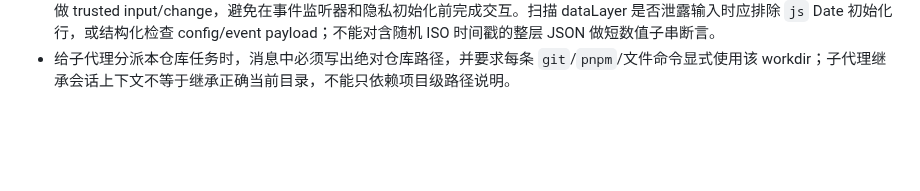
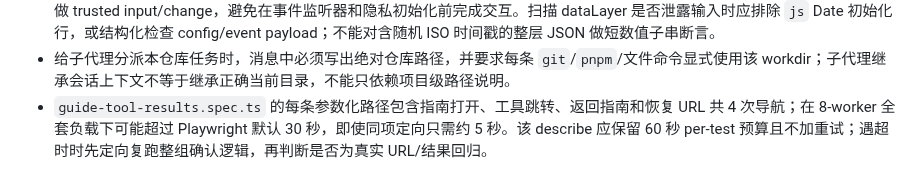
Before and after one commit to redreamality/roasbreak, a Markdown page: AGENTS.md, the part around the change. GitHub-like rendering; blank space fills up the shorter version.

Commit message:
docs: record guide journey timeout cause

```diff
--- a/AGENTS.md
+++ b/AGENTS.md
@@ -144,3 +144,4 @@
 - 新增或升级发布基线 schema/contract 后，旧 `reports/content-release-baseline.json` 会让 `pnpm release:check:verify` 按设计失败。应先用定向单测证明门禁，再提交门禁代码；随后在干净 HEAD 运行 `pnpm release:check` 刷新两份报告并单独提交，最后才跑 verify/完整 check，不要把预期 stale-baseline 红灯当成产品回归。
 - 首页计算器的静态表单会早于模块 hydration 可见；Analytics E2E 从指南跳转后必须先等待 `#calculator[data-status]`，再做 trusted input/change，避免在事件监听器和隐私初始化前完成交互。扫描 dataLayer 是否泄露输入时应排除 `js` Date 初始化行，或结构化检查 config/event payload；不能对含随机 ISO 时间戳的整层 JSON 做短数值子串断言。
 - 给子代理分派本仓库任务时，消息中必须写出绝对仓库路径，并要求每条 `git`/`pnpm`/文件命令显式使用该 workdir；子代理继承会话上下文不等于继承正确当前目录，不能只依赖项目级路径说明。
+- `guide-tool-results.spec.ts` 的每条参数化路径包含指南打开、工具跳转、返回指南和恢复 URL 共 4 次导航；在 8-worker 全套负载下可能超过 Playwright 默认 30 秒，即使同项定向只需约 5 秒。该 describe 应保留 60 秒 per-test 预算且不加重试；遇超时时先定向复跑整组确认逻辑，再判断是否为真实 URL/结果回归。
```
